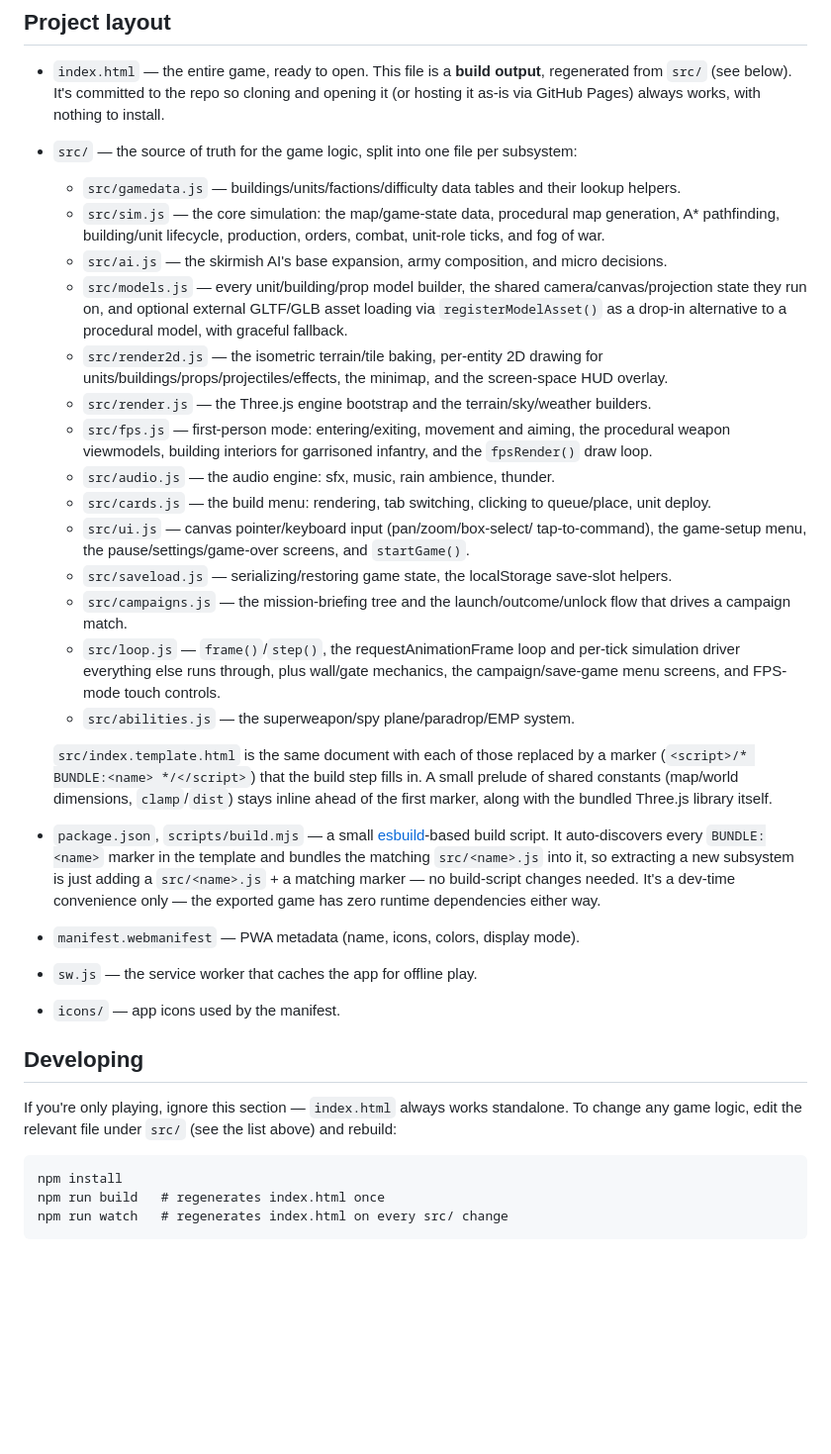
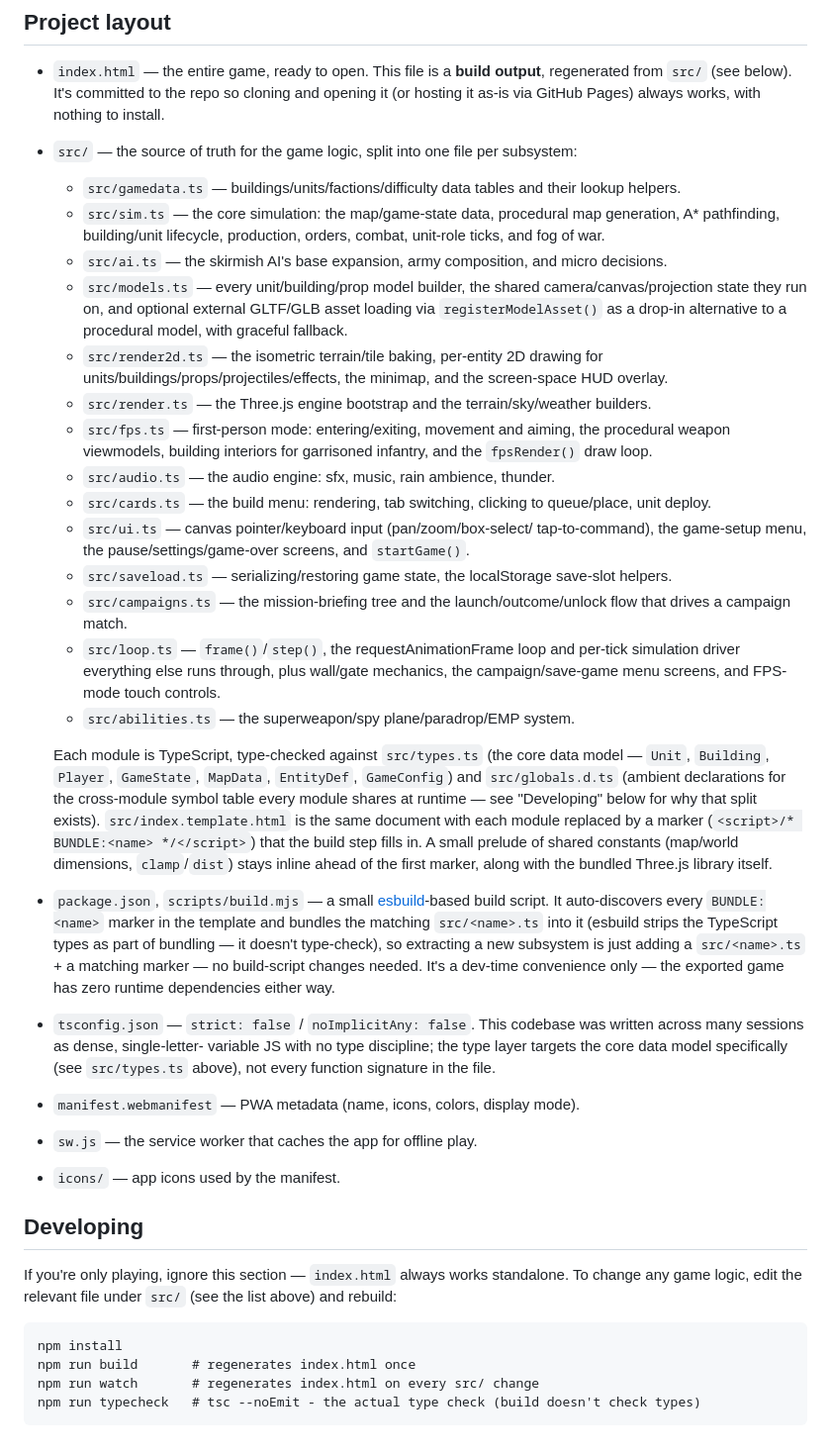
Before and after one commit to Greg-E-Bean/Iron-Frontier-RTS, a Markdown page: README.md, the part around the change. Shown at 99% size. GitHub-like rendering; blank space fills up the shorter version.

Commit message:
Update README for the TypeScript conversion
Rewrites every src/*.js reference to .ts, documents src/types.ts and
src/globals.d.ts and why they're split the way they are, documents
tsconfig.json's strict:false choice, and adds npm run typecheck to the
Developing section.

Co-Authored-By: Claude Sonnet 5 <noreply@anthropic.com>
Claude-Session: https://claude.ai/code/session_01BptFKCuKUF8L3rrWPgxZhm

````diff
--- a/README.md
+++ b/README.md
@@ -39,52 +39,64 @@ Once installed it opens in its own window, gets its own icon, and keeps working
   works, with nothing to install.
 - `src/` — the source of truth for the game logic, split into one file per
   subsystem:
-  - `src/gamedata.js` — buildings/units/factions/difficulty data tables and
+  - `src/gamedata.ts` — buildings/units/factions/difficulty data tables and
     their lookup helpers.
-  - `src/sim.js` — the core simulation: the map/game-state data, procedural
+  - `src/sim.ts` — the core simulation: the map/game-state data, procedural
     map generation, A* pathfinding, building/unit lifecycle, production,
     orders, combat, unit-role ticks, and fog of war.
-  - `src/ai.js` — the skirmish AI's base expansion, army composition, and
+  - `src/ai.ts` — the skirmish AI's base expansion, army composition, and
     micro decisions.
-  - `src/models.js` — every unit/building/prop model builder, the shared
+  - `src/models.ts` — every unit/building/prop model builder, the shared
     camera/canvas/projection state they run on, and optional external
     GLTF/GLB asset loading via `registerModelAsset()` as a drop-in
     alternative to a procedural model, with graceful fallback.
-  - `src/render2d.js` — the isometric terrain/tile baking, per-entity 2D
+  - `src/render2d.ts` — the isometric terrain/tile baking, per-entity 2D
     drawing for units/buildings/props/projectiles/effects, the minimap, and
     the screen-space HUD overlay.
-  - `src/render.js` — the Three.js engine bootstrap and the
+  - `src/render.ts` — the Three.js engine bootstrap and the
     terrain/sky/weather builders.
-  - `src/fps.js` — first-person mode: entering/exiting, movement and
+  - `src/fps.ts` — first-person mode: entering/exiting, movement and
     aiming, the procedural weapon viewmodels, building interiors for
     garrisoned infantry, and the `fpsRender()` draw loop.
-  - `src/audio.js` — the audio engine: sfx, music, rain ambience, thunder.
-  - `src/cards.js` — the build menu: rendering, tab switching, clicking to
+  - `src/audio.ts` — the audio engine: sfx, music, rain ambience, thunder.
+  - `src/cards.ts` — the build menu: rendering, tab switching, clicking to
     queue/place, unit deploy.
-  - `src/ui.js` — canvas pointer/keyboard input (pan/zoom/box-select/
+  - `src/ui.ts` — canvas pointer/keyboard input (pan/zoom/box-select/
     tap-to-command), the game-setup menu, the pause/settings/game-over
     screens, and `startGame()`.
-  - `src/saveload.js` — serializing/restoring game state, the localStorage
+  - `src/saveload.ts` — serializing/restoring game state, the localStorage
     save-slot helpers.
-  - `src/campaigns.js` — the mission-briefing tree and the
+  - `src/campaigns.ts` — the mission-briefing tree and the
     launch/outcome/unlock flow that drives a campaign match.
-  - `src/loop.js` — `frame()`/`step()`, the requestAnimationFrame loop and
+  - `src/loop.ts` — `frame()`/`step()`, the requestAnimationFrame loop and
     per-tick simulation driver everything else runs through, plus wall/gate
     mechanics, the campaign/save-game menu screens, and FPS-mode touch
     controls.
-  - `src/abilities.js` — the superweapon/spy plane/paradrop/EMP system.
+  - `src/abilities.ts` — the superweapon/spy plane/paradrop/EMP system.
 
-  `src/index.template.html` is the same document with each of those
-  replaced by a marker (`<script>/* BUNDLE:<name> */</script>`) that the
-  build step fills in. A small prelude of shared constants (map/world
-  dimensions, `clamp`/`dist`) stays inline ahead of the first marker, along
-  with the bundled Three.js library itself.
+  Each module is TypeScript, type-checked against `src/types.ts` (the core
+  data model — `Unit`, `Building`, `Player`, `GameState`, `MapData`,
+  `EntityDef`, `GameConfig`) and `src/globals.d.ts` (ambient declarations
+  for the cross-module symbol table every module shares at runtime — see
+  "Developing" below for why that split exists). `src/index.template.html`
+  is the same document with each module replaced by a marker
+  (`<script>/* BUNDLE:<name> */</script>`) that the build step fills in. A
+  small prelude of shared constants (map/world dimensions, `clamp`/`dist`)
+  stays inline ahead of the first marker, along with the bundled Three.js
+  library itself.
 - `package.json`, `scripts/build.mjs` — a small [esbuild](https://esbuild.github.io/)-based
   build script. It auto-discovers every `BUNDLE:<name>` marker in the
-  template and bundles the matching `src/<name>.js` into it, so extracting
-  a new subsystem is just adding a `src/<name>.js` + a matching marker — no
-  build-script changes needed. It's a dev-time convenience only — the
-  exported game has zero runtime dependencies either way.
+  template and bundles the matching `src/<name>.ts` into it (esbuild
+  strips the TypeScript types as part of bundling — it doesn't type-check),
+  so extracting a new subsystem is just adding a `src/<name>.ts` + a
+  matching marker — no build-script changes needed. It's a dev-time
+  convenience only — the exported game has zero runtime dependencies
+  either way.
+- `tsconfig.json` — `strict: false` / `noImplicitAny: false`. This
+  codebase was written across many sessions as dense, single-letter-
+  variable JS with no type discipline; the type layer targets the core
+  data model specifically (see `src/types.ts` above), not every function
+  signature in the file.
 - `manifest.webmanifest` — PWA metadata (name, icons, colors, display mode).
 - `sw.js` — the service worker that caches the app for offline play.
 - `icons/` — app icons used by the manifest.
@@ -97,6 +109,7 @@ standalone. To change any game logic, edit the relevant file under `src/`
 
 ```
 npm install
-npm run build   # regenerates index.html once
-npm run watch   # regenerates index.html on every src/ change
+npm run build       # regenerates index.html once
+npm run watch       # regenerates index.html on every src/ change
+npm run typecheck   # tsc --noEmit - the actual type check (build doesn't check types)
 ```
````
